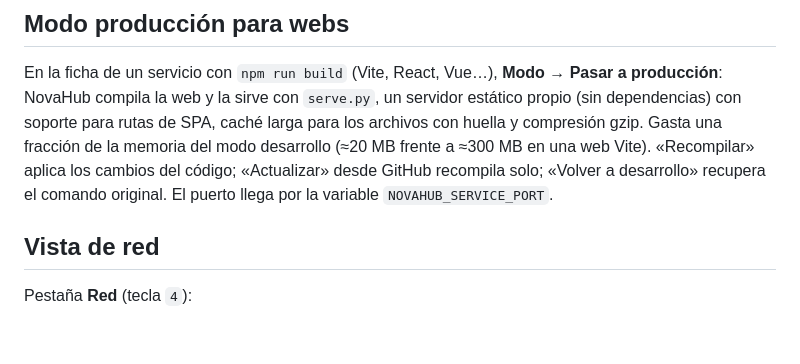
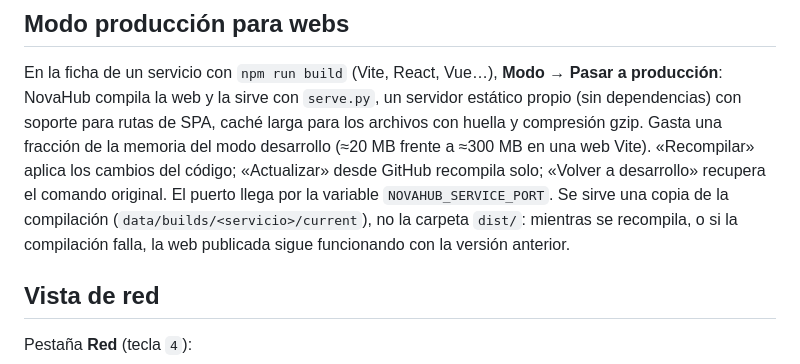
Before and after one commit to DrackoYT/novahub, a Markdown page: README.md, the part around the change. GitHub-like rendering; blank space fills up the shorter version.

Commit message:
Registro de la revisión 3 y README del modo producción
Co-Authored-By: Claude Opus 5.5 <noreply@anthropic.com>

```diff
--- a/README.md
+++ b/README.md
@@ -100,6 +100,8 @@ soporte para rutas de SPA, caché larga para los archivos con huella y compresi
 fracción de la memoria del modo desarrollo (≈20 MB frente a ≈300 MB en una web Vite). «Recompilar»
 aplica los cambios del código; «Actualizar» desde GitHub recompila solo; «Volver a desarrollo»
 recupera el comando original. El puerto llega por la variable `NOVAHUB_SERVICE_PORT`.
+Se sirve una copia de la compilación (`data/builds/<servicio>/current`), no la carpeta `dist/`: mientras se
+recompila, o si la compilación falla, la web publicada sigue funcionando con la versión anterior.
 
 ## Vista de red
 
```
Also changed, not shown: docs/REVISIONES.md (+56 -20 lines).
